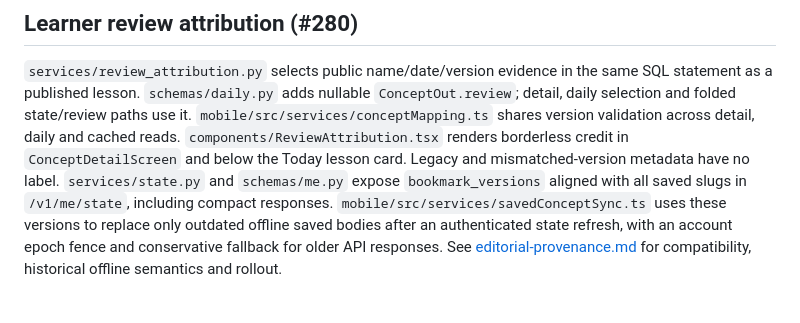
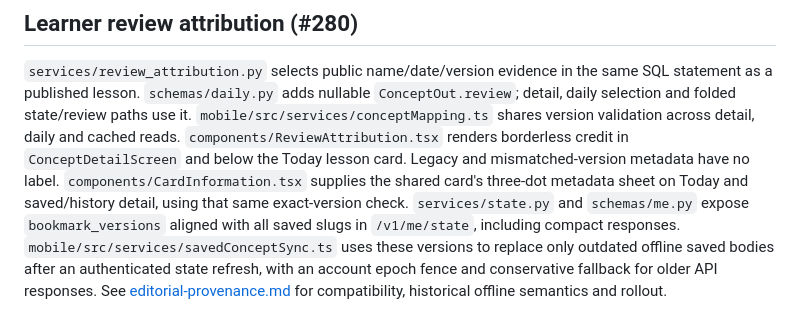
Before and after one commit to Coding-Moves/one-concept, a Markdown page: docs/CODEBASE_MAP.md, the part around the change. Drawn GitHub-style; blank space fills up the shorter version.

```diff
--- a/docs/CODEBASE_MAP.md
+++ b/docs/CODEBASE_MAP.md
@@ -79,6 +79,8 @@ same SQL statement as a published lesson. `schemas/daily.py` adds nullable
 daily and cached reads. `components/ReviewAttribution.tsx` renders borderless
 credit in `ConceptDetailScreen` and below the Today lesson card. Legacy and
 mismatched-version metadata have no label.
+`components/CardInformation.tsx` supplies the shared card's three-dot metadata
+sheet on Today and saved/history detail, using that same exact-version check.
 `services/state.py` and `schemas/me.py` expose `bookmark_versions` aligned with
 all saved slugs in `/v1/me/state`, including compact responses.
 `mobile/src/services/savedConceptSync.ts` uses these versions to replace only
```
Also changed, not shown: docs/WORK_LOG.md (+1 -0 lines).
